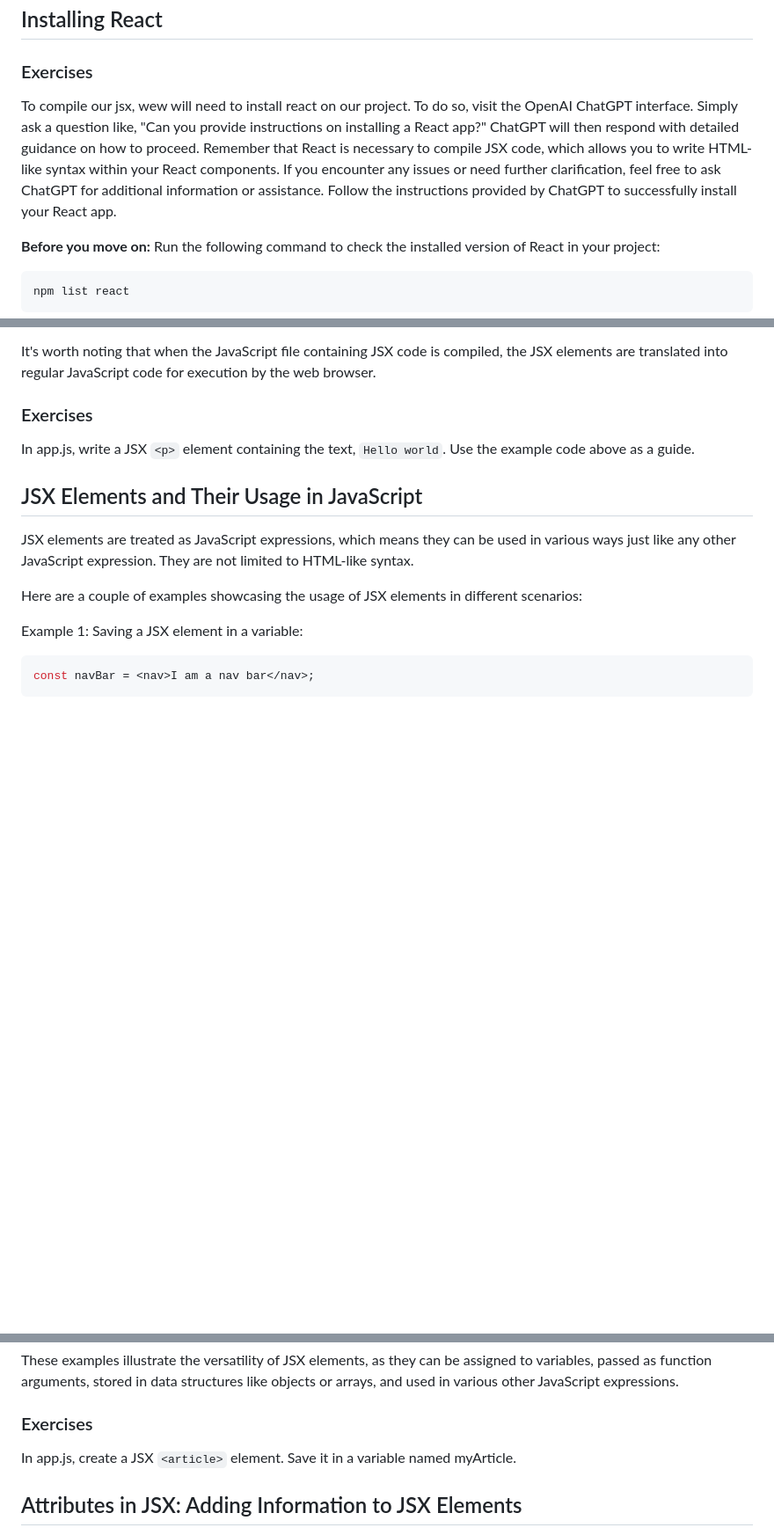
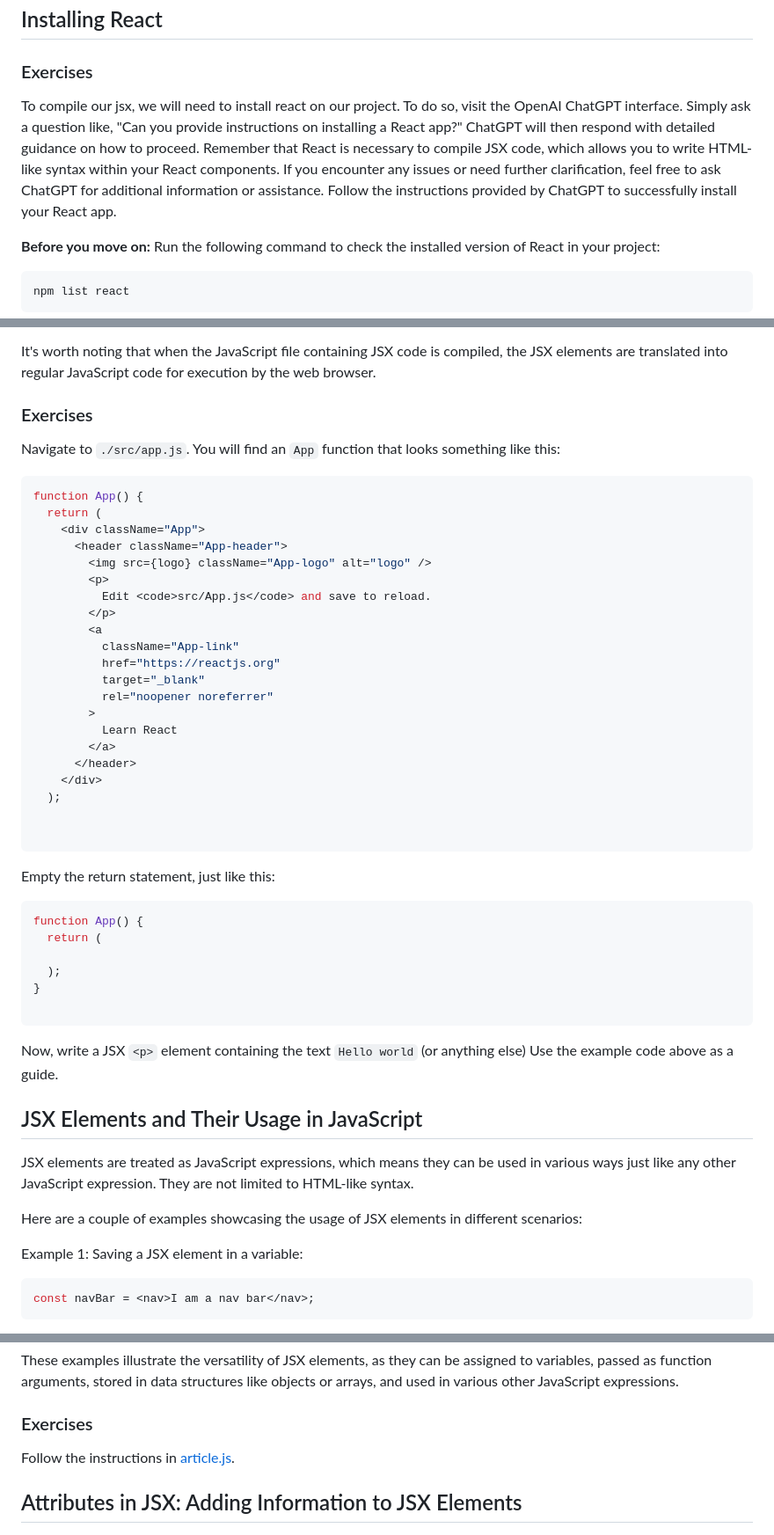
Before and after one commit to zomia-bootcamp/JSX, a Markdown page: README.md, 3 parts joined by grey strips. Shown at 88% size. GitHub-like rendering; blank space fills up the shorter version.

````diff
--- a/README.md
+++ b/README.md
@@ -48,7 +48,7 @@ To overcome this, when a JavaScript file contains JSX code, it needs to go throu
 ## Installing React
 ### Exercises
 
-To compile our jsx, wew will need to install react on our project. To do so, visit the OpenAI ChatGPT interface. Simply ask a question like, "Can you provide instructions on installing a React app?" ChatGPT will then respond with detailed guidance on how to proceed. Remember that React is necessary to compile JSX code, which allows you to write HTML-like syntax within your React components. If you encounter any issues or need further clarification, feel free to ask ChatGPT for additional information or assistance. Follow the instructions provided by ChatGPT to successfully install your React app.
+To compile our jsx, we will need to install react on our project. To do so, visit the OpenAI ChatGPT interface. Simply ask a question like, "Can you provide instructions on installing a React app?" ChatGPT will then respond with detailed guidance on how to proceed. Remember that React is necessary to compile JSX code, which allows you to write HTML-like syntax within your React components. If you encounter any issues or need further clarification, feel free to ask ChatGPT for additional information or assistance. Follow the instructions provided by ChatGPT to successfully install your React app.
 
 **Before you move on:**
 Run the following command to check the installed version of React in your project:
@@ -74,7 +74,41 @@ It's worth noting that when the JavaScript file containing JSX code is compiled,
 
 ### Exercises
 
-In app.js, write a JSX `<p>` element containing the text, `Hello world`. Use the example code above as a guide.
+Navigate to `./src/app.js`. You will find an `App` function that looks something like this:
+```js
+function App() {
+  return (
+    <div className="App">
+      <header className="App-header">
+        <img src={logo} className="App-logo" alt="logo" />
+        <p>
+          Edit <code>src/App.js</code> and save to reload.
+        </p>
+        <a
+          className="App-link"
+          href="https://reactjs.org"
+          target="_blank"
+          rel="noopener noreferrer"
+        >
+          Learn React
+        </a>
+      </header>
+    </div>
+  );
+
+
+```
+Empty the return statement, just like this:
+```js
+function App() {
+  return (
+
+  );
+}
+
+```
+Now, write a JSX `<p>` element containing the text `Hello world` (or anything else)
+Use the example code above as a guide.
 
 
 ## JSX Elements and Their Usage in JavaScript
@@ -107,7 +141,7 @@ These examples illustrate the versatility of JSX elements, as they can be assign
 
 ### Exercises
 
-In app.js, create a JSX `<article>` element. Save it in a variable named myArticle.
+Follow the instructions in [article.js](./exercises/article.js).
 
 
 ## Attributes in JSX: Adding Information to JSX Elements
````
